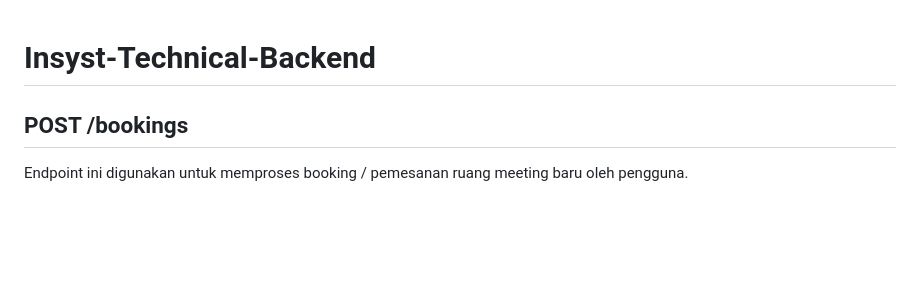
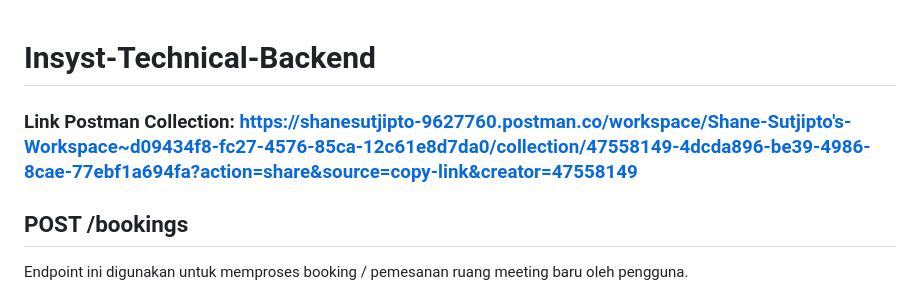
Before and after one commit to SSF7771/Insyst-Technical-Test-BE, a Markdown page: README.md, the part around the change. GitHub-like rendering; blank space fills up the shorter version.

Commit message:
Added Postman collection link
Added a link to the Postman collection for API testing.

```diff
--- a/README.md
+++ b/README.md
@@ -1,4 +1,6 @@
 # Insyst-Technical-Backend
+
+### Link Postman Collection: https://shanesutjipto-9627760.postman.co/workspace/Shane-Sutjipto's-Workspace~d09434f8-fc27-4576-85ca-12c61e8d7da0/collection/47558149-4dcda896-be39-4986-8cae-77ebf1a694fa?action=share&source=copy-link&creator=47558149
 
 ## POST /bookings
 Endpoint ini digunakan untuk memproses booking / pemesanan ruang meeting baru oleh pengguna.
```
